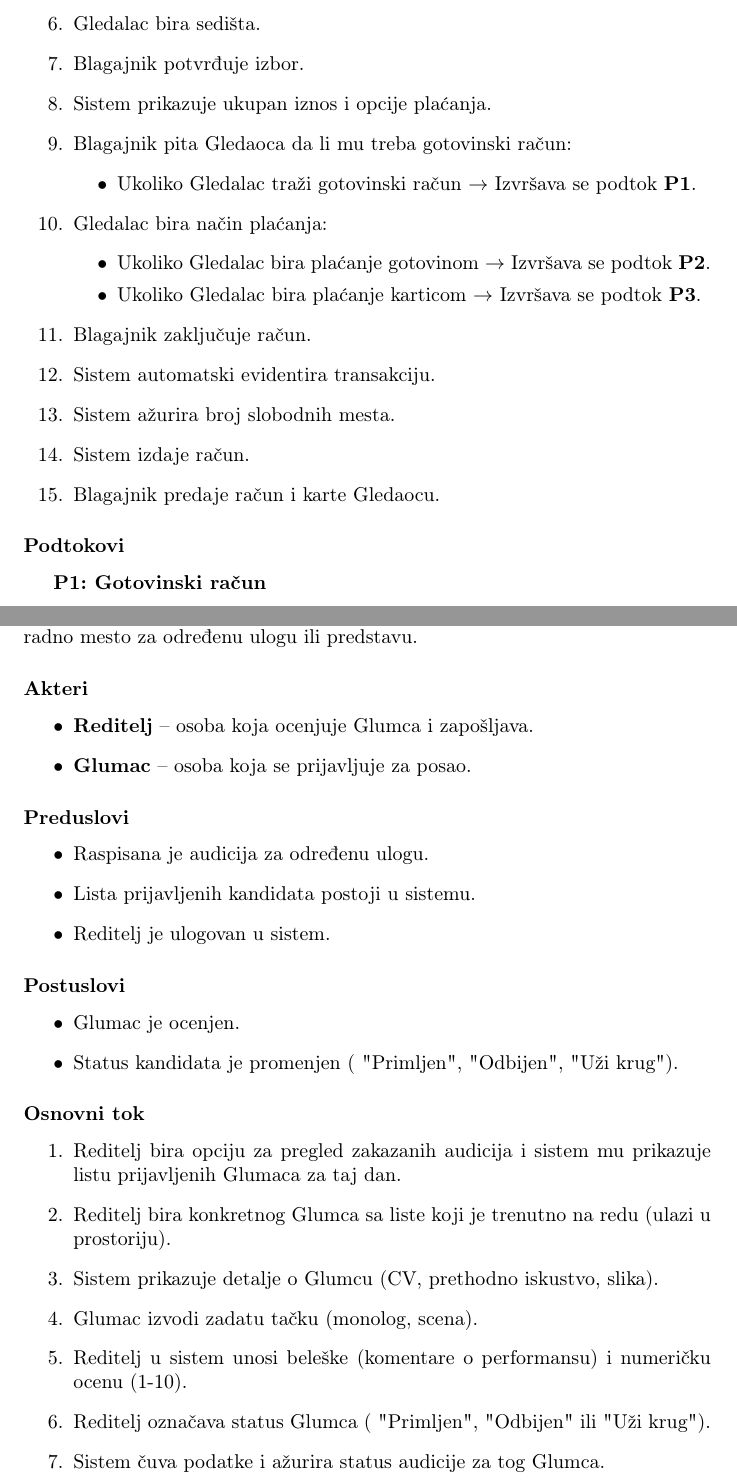
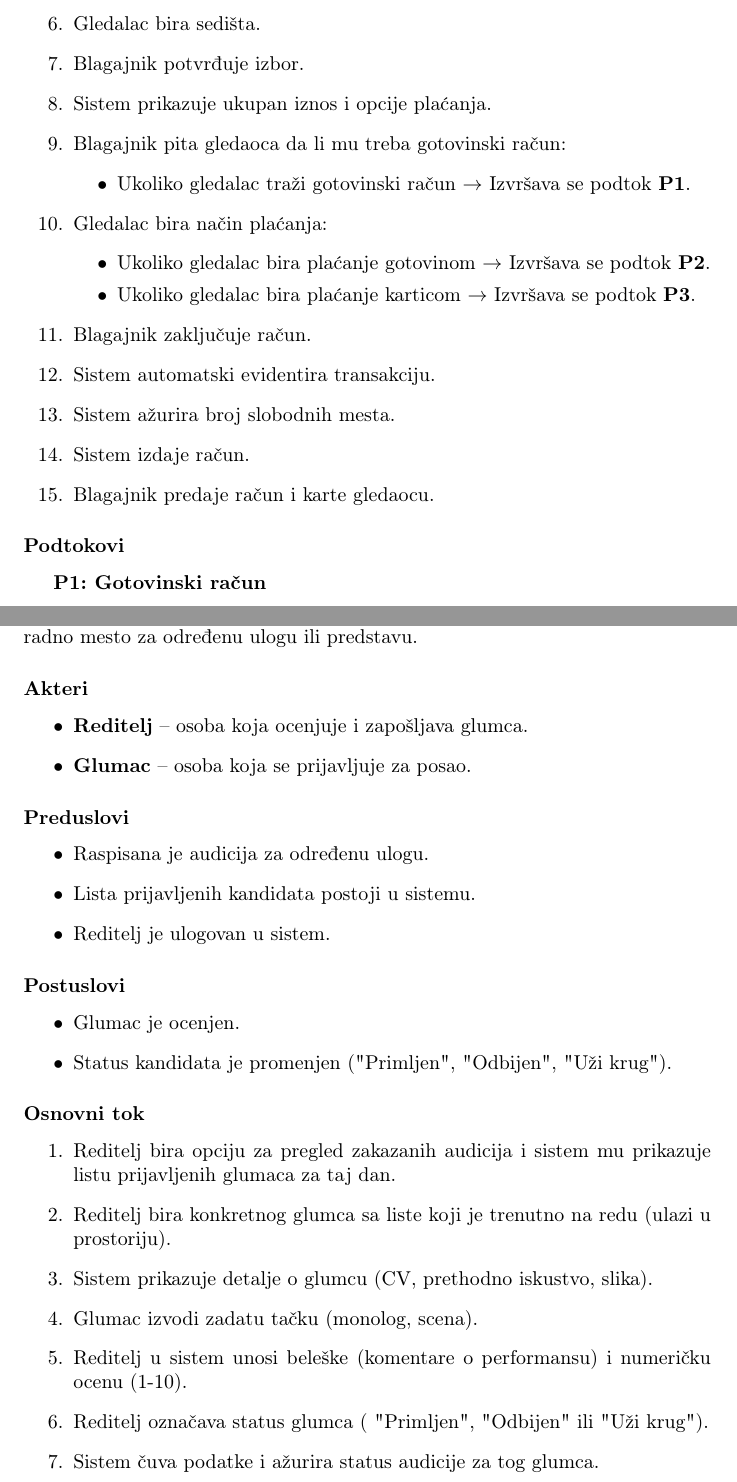
Before and after one commit to DavidT01/pozoristeIS, a LaTeX document (Informacioni sistem pozorišta.tex, which reads dokumentacija/audicija.tex, dokumentacija/kupovina_karata_uzivo.tex): two parts of pages 6 and 35 of 56, joined at a grey line, cut so that both start at the same text. Compiled offline with pdfLaTeX.

Commit message:
Sitne ispravke grešaka u tekstu i veličine slika

```diff
--- a/dokumentacija/audicija.tex
+++ b/dokumentacija/audicija.tex
@@ -4,7 +4,7 @@
 Reditelj vrši pregled i ocenjivanje kandidata kako bi popunio upražnjeno radno mesto za određenu ulogu ili predstavu.
 \subsubsection*{Akteri}
 \begin{itemize}
-    \item \textbf{Reditelj} -- osoba koja ocenjuje Glumca i zapošljava.
+    \item \textbf{Reditelj} -- osoba koja ocenjuje i zapošljava glumca.
      \item \textbf{Glumac} -- osoba koja se prijavljuje za posao.
 \end{itemize}
 
@@ -12,26 +12,25 @@ Reditelj vrši pregled i ocenjivanje kandidata kako bi popunio upražnjeno radno
 \begin{itemize}
     \item Raspisana je audicija za određenu ulogu.
     \item Lista prijavljenih kandidata postoji u sistemu.
-     \item Reditelj je ulogovan u sistem.
-
+    \item Reditelj je ulogovan u sistem.
 
 \end{itemize}
 
 \subsubsection*{Postuslovi}
 \begin{itemize}
     \item Glumac je ocenjen.
-    \item Status kandidata je promenjen ( "Primljen", "Odbijen", "Uži krug").
+    \item Status kandidata je promenjen ("Primljen", "Odbijen", "Uži krug").
 \end{itemize}
 
 \subsubsection*{Osnovni tok}
 \begin{enumerate}
-    \item Reditelj bira opciju za pregled zakazanih audicija i sistem mu prikazuje listu prijavljenih Glumaca za taj dan.
-    \item Reditelj bira konkretnog Glumca sa liste koji je trenutno na redu (ulazi u prostoriju).
-    \item Sistem prikazuje detalje o Glumcu (CV, prethodno iskustvo, slika).
+    \item Reditelj bira opciju za pregled zakazanih audicija i sistem mu prikazuje listu prijavljenih glumaca za taj dan.
+    \item Reditelj bira konkretnog glumca sa liste koji je trenutno na redu (ulazi u prostoriju).
+    \item Sistem prikazuje detalje o glumcu (CV, prethodno iskustvo, slika).
     \item Glumac izvodi zadatu tačku (monolog, scena).
     \item Reditelj u sistem unosi beleške (komentare o performansu) i numeričku ocenu (1-10).
-    \item Reditelj označava status Glumca ( "Primljen", "Odbijen" ili "Uži krug").
-    \item Sistem čuva podatke i ažurira status audicije za tog Glumca.
+    \item Reditelj označava status glumca ( "Primljen", "Odbijen" ili "Uži krug").
+    \item Sistem čuva podatke i ažurira status audicije za tog glumca.
 \end{enumerate}
 
 \subsubsection*{Podtokovi: /}
--- a/dokumentacija/kupovina_karata_uzivo.tex
+++ b/dokumentacija/kupovina_karata_uzivo.tex
@@ -30,20 +30,20 @@ Gledalac kupuje karte za odabranu predstavu na blagajni.
     \item Gledalac bira sedišta.
     \item Blagajnik potvrđuje izbor.
     \item Sistem prikazuje ukupan iznos i opcije plaćanja.
-    \item Blagajnik pita Gledaoca da li mu treba gotovinski račun:
+    \item Blagajnik pita gledaoca da li mu treba gotovinski račun:
     \begin{itemize}
-        \item Ukoliko Gledalac traži gotovinski račun $\rightarrow$ Izvršava se podtok \textbf{P1}.
+        \item Ukoliko gledalac traži gotovinski račun $\rightarrow$ Izvršava se podtok \textbf{P1}.
     \end{itemize}
     \item Gledalac bira način plaćanja:
     \begin{itemize}
-        \item Ukoliko Gledalac bira plaćanje gotovinom $\rightarrow$ Izvršava se podtok \textbf{P2}.
-        \item Ukoliko Gledalac bira plaćanje karticom $\rightarrow$ Izvršava se podtok \textbf{P3}.
+        \item Ukoliko gledalac bira plaćanje gotovinom $\rightarrow$ Izvršava se podtok \textbf{P2}.
+        \item Ukoliko gledalac bira plaćanje karticom $\rightarrow$ Izvršava se podtok \textbf{P3}.
     \end{itemize}
     \item Blagajnik zaključuje račun.
     \item Sistem automatski evidentira transakciju.
     \item Sistem ažurira broj slobodnih mesta.
     \item Sistem izdaje račun.
-    \item Blagajnik predaje račun i karte Gledaocu.
+    \item Blagajnik predaje račun i karte gledaocu.
 \end{enumerate}
 
 \subsubsection*{Podtokovi}
```
Also changed, not shown: dokumentacija/arhitektura_sistema.tex (+3 -3 lines), dokumentacija/kreiranje_predstave.tex (+1 -1 lines), dokumentacija/unos_novog_zaposlenog.tex (+1 -1 lines), dokumentacija/zakazivanje_termina.tex (+1 -1 lines), Informacioni sistem pozorišta.pdf, dokumentacija/audicija.tex (2 more changed lines), dokumentacija/kupovina_karata_uzivo.tex (12 more changed lines).
